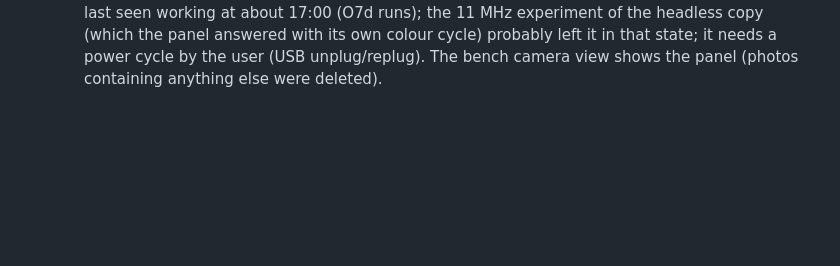
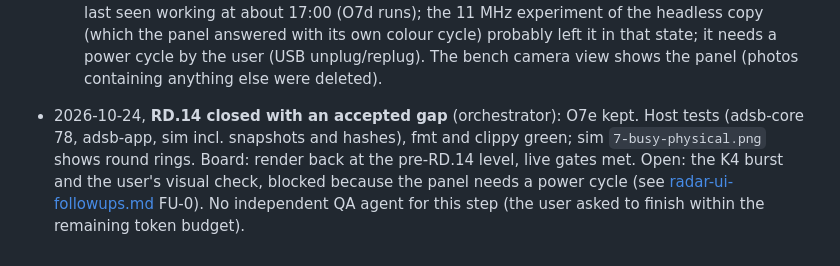
Before and after one commit to terminatorausbikinibottom/esp32-adsb, a Markdown page: docs/design/radar-ui.md, the part around the change. Drawn GitHub-style; blank space fills up the shorter version.

```diff
--- a/docs/design/radar-ui.md
+++ b/docs/design/radar-ui.md
@@ -1900,3 +1900,10 @@ transformations.)
     (which the panel answered with its own colour cycle) probably left it in that state; it needs a
     power cycle by the user (USB unplug/replug). The bench camera view shows the panel (photos
     containing anything else were deleted).
+
+- 2026-10-24, **RD.14 closed with an accepted gap** (orchestrator): O7e kept. Host tests (adsb-core
+  78, adsb-app, sim incl. snapshots and hashes), fmt and clippy green; sim `7-busy-physical.png` shows
+  round rings. Board: render back at the pre-RD.14 level, live gates met. Open: the K4 burst and the
+  user's visual check, blocked because the panel needs a power cycle (see
+  [radar-ui-followups.md](radar-ui-followups.md) FU-0). No independent QA agent for this step (the
+  user asked to finish within the remaining token budget).
```
Also changed, not shown: docs/design/radar-ui-followups.md (+9 -0 lines).
